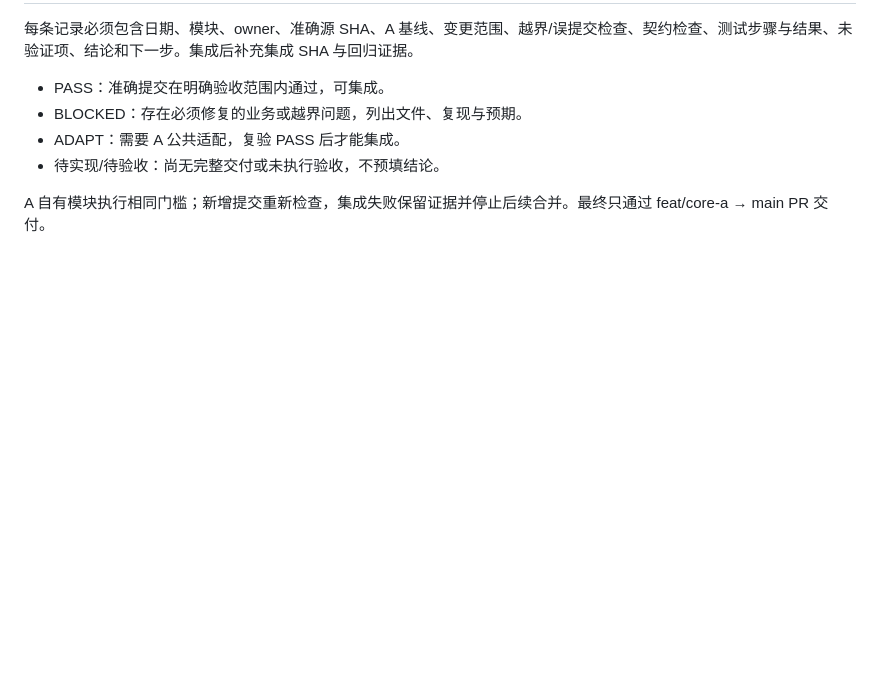
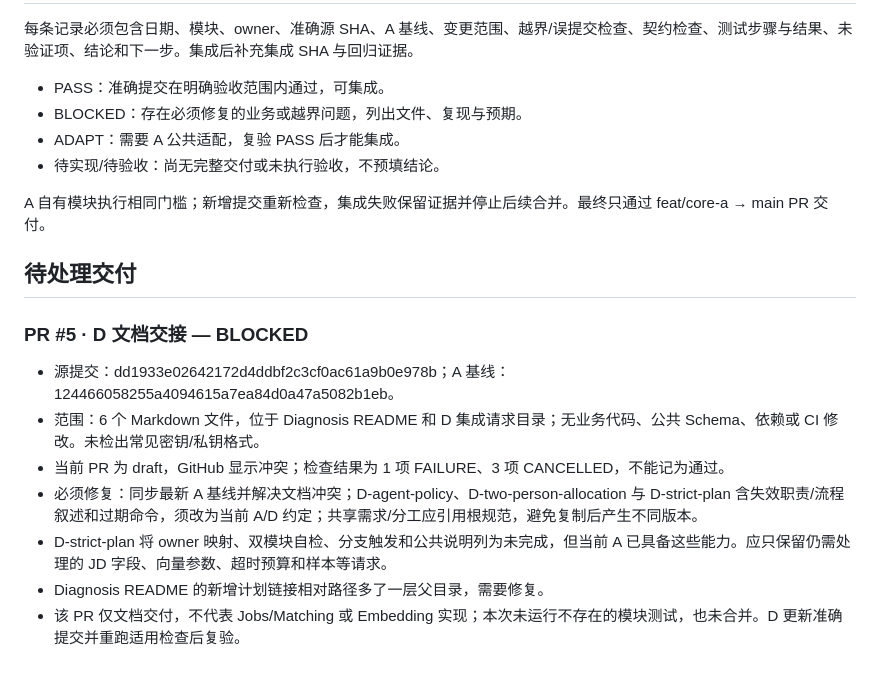
Before and after one commit to eonewg/t5-resume-match, a Markdown page: docs/acceptance.md, the part around the change. Rendered like a GitHub page; blank space fills up the shorter version.

Commit message:
docs(acceptance): block stale D policy PR pending alignment

```diff
--- a/docs/acceptance.md
+++ b/docs/acceptance.md
@@ -42,3 +42,15 @@
 - 待实现/待验收：尚无完整交付或未执行验收，不预填结论。
 
 A 自有模块执行相同门槛；新增提交重新检查，集成失败保留证据并停止后续合并。最终只通过 feat/core-a → main PR 交付。
+
+## 待处理交付
+
+### PR #5 · D 文档交接 — BLOCKED
+
+- 源提交：dd1933e02642172d4ddbf2c3cf0ac61a9b0e978b；A 基线：124466058255a4094615a7ea84d0a47a5082b1eb。
+- 范围：6 个 Markdown 文件，位于 Diagnosis README 和 D 集成请求目录；无业务代码、公共 Schema、依赖或 CI 修改。未检出常见密钥/私钥格式。
+- 当前 PR 为 draft，GitHub 显示冲突；检查结果为 1 项 FAILURE、3 项 CANCELLED，不能记为通过。
+- 必须修复：同步最新 A 基线并解决文档冲突；D-agent-policy、D-two-person-allocation 与 D-strict-plan 含失效职责/流程叙述和过期命令，须改为当前 A/D 约定；共享需求/分工应引用根规范，避免复制后产生不同版本。
+- D-strict-plan 将 owner 映射、双模块自检、分支触发和公共说明列为未完成，但当前 A 已具备这些能力。应只保留仍需处理的 JD 字段、向量参数、超时预算和样本等请求。
+- Diagnosis README 的新增计划链接相对路径多了一层父目录，需要修复。
+- 该 PR 仅文档交付，不代表 Jobs/Matching 或 Embedding 实现；本次未运行不存在的模块测试，也未合并。D 更新准确提交并重跑适用检查后复验。
```
